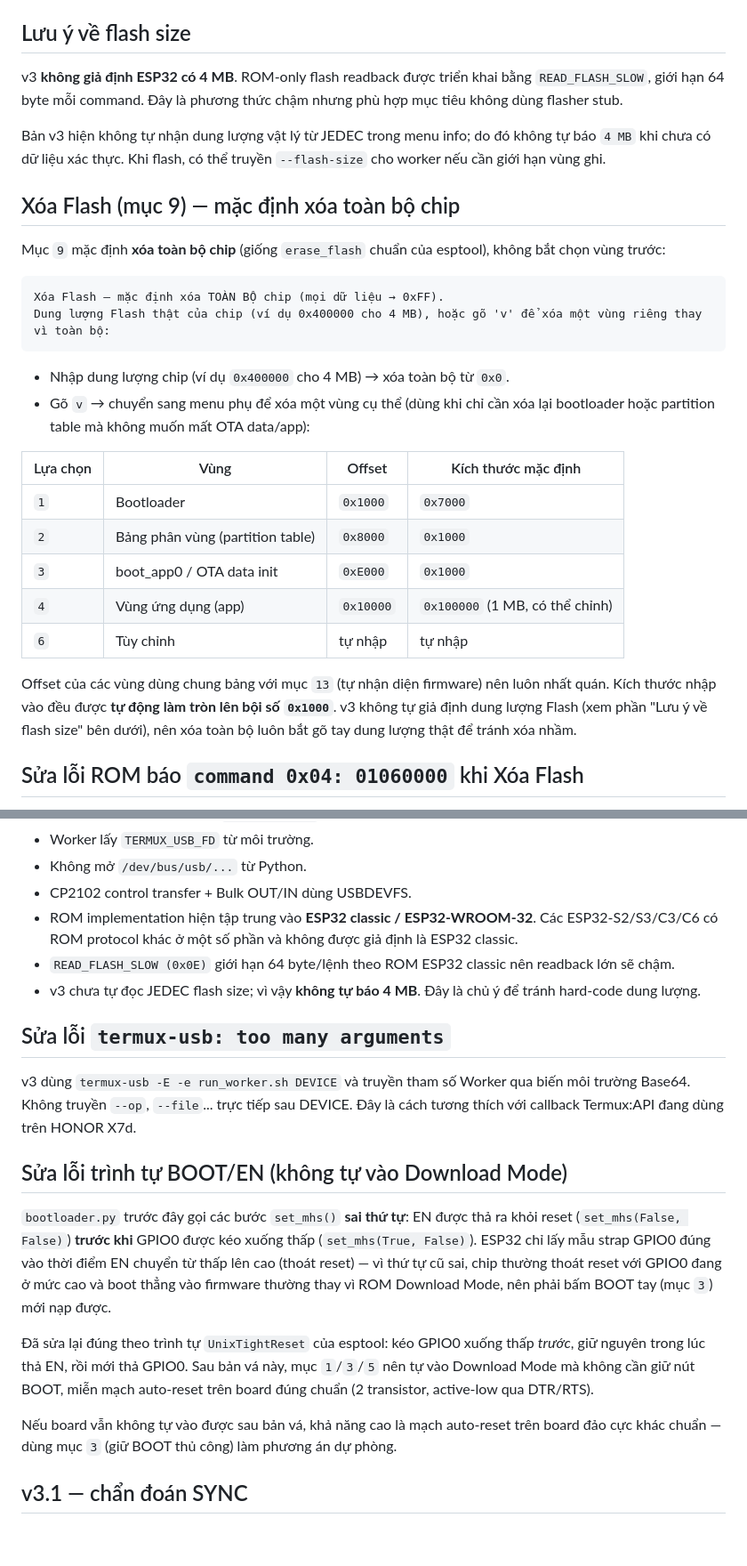
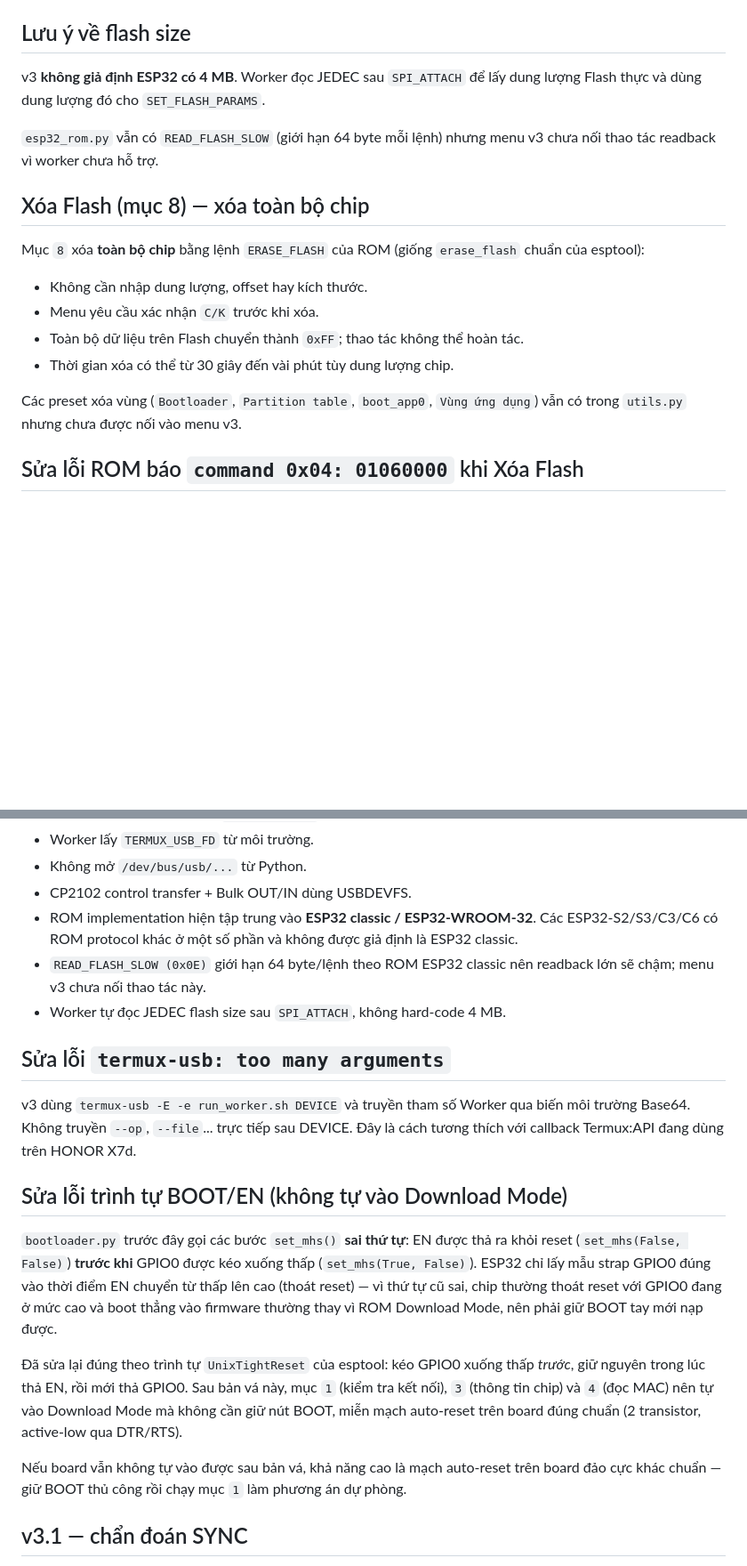
Before and after one commit to khahdihdz/esp32-toolkit, a Markdown page: README.md, 2 parts joined by grey strips. Shown at 89% size. Rendered like a GitHub page; blank space fills up the shorter version.

Commit message:
docs: sync menu numbers and erase/verify behavior

````diff
--- a/README.md
+++ b/README.md
@@ -129,31 +145,20 @@ ESP32 classic ROM dùng checksum XOR bắt đầu từ `0xEF` và block flash 0x
 
 ## Lưu ý về flash size
 
-v3 **không giả định ESP32 có 4 MB**. ROM-only flash readback được triển khai bằng `READ_FLASH_SLOW`, giới hạn 64 byte mỗi command. Đây là phương thức chậm nhưng phù hợp mục tiêu không dùng flasher stub.
+v3 **không giả định ESP32 có 4 MB**. Worker đọc JEDEC sau `SPI_ATTACH` để lấy dung lượng Flash thực và dùng dung lượng đó cho `SET_FLASH_PARAMS`.
 
-Bản v3 hiện không tự nhận dung lượng vật lý từ JEDEC trong menu info; do đó không tự báo `4 MB` khi chưa có dữ liệu xác thực. Khi flash, có thể truyền `--flash-size` cho worker nếu cần giới hạn vùng ghi.
+`esp32_rom.py` vẫn có `READ_FLASH_SLOW` (giới hạn 64 byte mỗi lệnh) nhưng menu v3 chưa nối thao tác readback vì worker chưa hỗ trợ.
 
-## Xóa Flash (mục 9) — mặc định xóa toàn bộ chip
+## Xóa Flash (mục 8) — xóa toàn bộ chip
 
-Mục `9` mặc định **xóa toàn bộ chip** (giống `erase_flash` chuẩn của esptool), không bắt chọn vùng trước:
+Mục `8` xóa **toàn bộ chip** bằng lệnh `ERASE_FLASH` của ROM (giống `erase_flash` chuẩn của esptool):
 
-```text
-Xóa Flash — mặc định xóa TOÀN BỘ chip (mọi dữ liệu → 0xFF).
-Dung lượng Flash thật của chip (ví dụ 0x400000 cho 4 MB), hoặc gõ 'v' để xóa một vùng riêng thay vì toàn bộ:
-```
+- Không cần nhập dung lượng, offset hay kích thước.
+- Menu yêu cầu xác nhận `C/K` trước khi xóa.
+- Toàn bộ dữ liệu trên Flash chuyển thành `0xFF`; thao tác không thể hoàn tác.
+- Thời gian xóa có thể từ 30 giây đến vài phút tùy dung lượng chip.
 
-- Nhập dung lượng chip (ví dụ `0x400000` cho 4 MB) → xóa toàn bộ từ `0x0`.
-- Gõ `v` → chuyển sang menu phụ để xóa một vùng cụ thể (dùng khi chỉ cần xóa lại bootloader hoặc partition table mà không muốn mất OTA data/app):
-
-| Lựa chọn | Vùng | Offset | Kích thước mặc định |
-|---|---|---|---|
-| `1` | Bootloader | `0x1000` | `0x7000` |
-| `2` | Bảng phân vùng (partition table) | `0x8000` | `0x1000` |
-| `3` | boot_app0 / OTA data init | `0xE000` | `0x1000` |
-| `4` | Vùng ứng dụng (app) | `0x10000` | `0x100000` (1 MB, có thể chỉnh) |
-| `6` | Tùy chỉnh | tự nhập | tự nhập |
-
-Offset của các vùng dùng chung bảng với mục `13` (tự nhận diện firmware) nên luôn nhất quán. Kích thước nhập vào đều được **tự động làm tròn lên bội số `0x1000`**. v3 không tự giả định dung lượng Flash (xem phần "Lưu ý về flash size" bên dưới), nên xóa toàn bộ luôn bắt gõ tay dung lượng thật để tránh xóa nhầm.
+Các preset xóa vùng (`Bootloader`, `Partition table`, `boot_app0`, `Vùng ứng dụng`) vẫn có trong `utils.py` nhưng chưa được nối vào menu v3.
 
 ## Sửa lỗi ROM báo `command 0x04: 01060000` khi Xóa Flash
 
@@ -200,8 +200,8 @@ Cấu trúc command, checksum, block 0x400, `FLASH_BEGIN/DATA/END`, `SPI_ATTACH`
 - Không mở `/dev/bus/usb/...` từ Python.
 - CP2102 control transfer + Bulk OUT/IN dùng USBDEVFS.
 - ROM implementation hiện tập trung vào **ESP32 classic / ESP32-WROOM-32**. Các ESP32-S2/S3/C3/C6 có ROM protocol khác ở một số phần và không được giả định là ESP32 classic.
-- `READ_FLASH_SLOW (0x0E)` giới hạn 64 byte/lệnh theo ROM ESP32 classic nên readback lớn sẽ chậm.
-- v3 chưa tự đọc JEDEC flash size; vì vậy **không tự báo 4 MB**. Đây là chủ ý để tránh hard-code dung lượng.
+- `READ_FLASH_SLOW (0x0E)` giới hạn 64 byte/lệnh theo ROM ESP32 classic nên readback lớn sẽ chậm; menu v3 chưa nối thao tác này.
+- Worker tự đọc JEDEC flash size sau `SPI_ATTACH`, không hard-code 4 MB.
 
 
 ## Sửa lỗi `termux-usb: too many arguments`
@@ -210,11 +210,11 @@ v3 dùng `termux-usb -E -e run_worker.sh DEVICE` và truyền tham số Worker q
 
 ## Sửa lỗi trình tự BOOT/EN (không tự vào Download Mode)
 
-`bootloader.py` trước đây gọi các bước `set_mhs()` **sai thứ tự**: EN được thả ra khỏi reset (`set_mhs(False, False)`) **trước khi** GPIO0 được kéo xuống thấp (`set_mhs(True, False)`). ESP32 chỉ lấy mẫu strap GPIO0 đúng vào thời điểm EN chuyển từ thấp lên cao (thoát reset) — vì thứ tự cũ sai, chip thường thoát reset với GPIO0 đang ở mức cao và boot thẳng vào firmware thường thay vì ROM Download Mode, nên phải bấm BOOT tay (mục `3`) mới nạp được.
+`bootloader.py` trước đây gọi các bước `set_mhs()` **sai thứ tự**: EN được thả ra khỏi reset (`set_mhs(False, False)`) **trước khi** GPIO0 được kéo xuống thấp (`set_mhs(True, False)`). ESP32 chỉ lấy mẫu strap GPIO0 đúng vào thời điểm EN chuyển từ thấp lên cao (thoát reset) — vì thứ tự cũ sai, chip thường thoát reset với GPIO0 đang ở mức cao và boot thẳng vào firmware thường thay vì ROM Download Mode, nên phải giữ BOOT tay mới nạp được.
 
-Đã sửa lại đúng theo trình tự `UnixTightReset` của esptool: kéo GPIO0 xuống thấp *trước*, giữ nguyên trong lúc thả EN, rồi mới thả GPIO0. Sau bản vá này, mục `1`/`3`/`5` nên tự vào Download Mode mà không cần giữ nút BOOT, miễn mạch auto-reset trên board đúng chuẩn (2 transistor, active-low qua DTR/RTS).
+Đã sửa lại đúng theo trình tự `UnixTightReset` của esptool: kéo GPIO0 xuống thấp *trước*, giữ nguyên trong lúc thả EN, rồi mới thả GPIO0. Sau bản vá này, mục `1` (kiểm tra kết nối), `3` (thông tin chip) và `4` (đọc MAC) nên tự vào Download Mode mà không cần giữ nút BOOT, miễn mạch auto-reset trên board đúng chuẩn (2 transistor, active-low qua DTR/RTS).
 
-Nếu board vẫn không tự vào được sau bản vá, khả năng cao là mạch auto-reset trên board đảo cực khác chuẩn — dùng mục `3` (giữ BOOT thủ công) làm phương án dự phòng.
+Nếu board vẫn không tự vào được sau bản vá, khả năng cao là mạch auto-reset trên board đảo cực khác chuẩn — giữ BOOT thủ công rồi chạy mục `1` làm phương án dự phòng.
 
 
 ## v3.1 — chẩn đoán SYNC
````
Also changed, not shown: other parts of README.md (+23 -12 lines).
